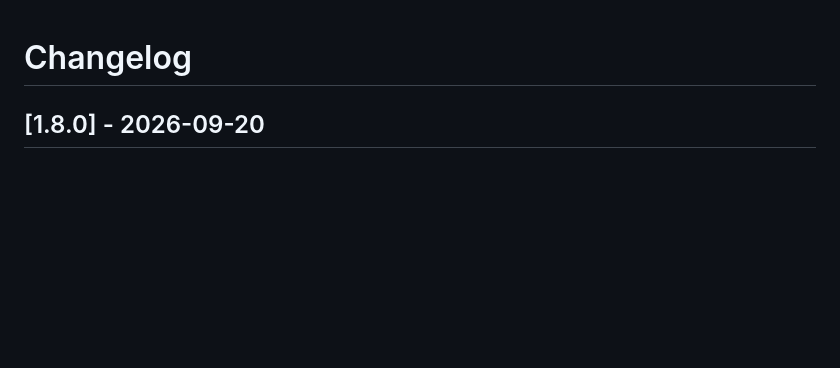
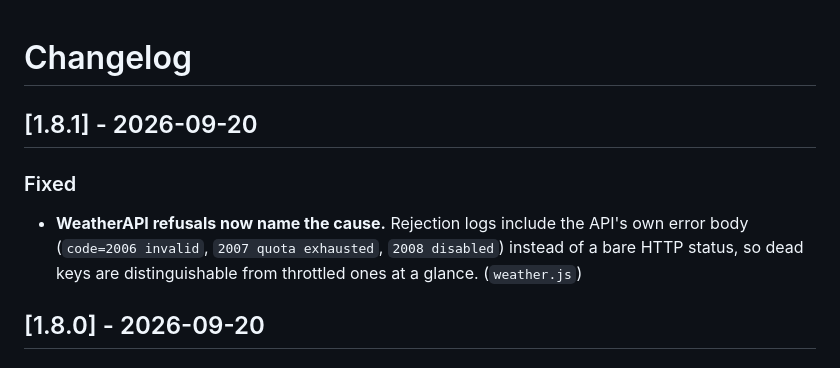
Before and after one commit to shahk70/luxlearn, a Markdown page: CHANGELOG.md, the part around the change. Rendered like a GitHub page; blank space fills up the shorter version.

Commit message:
1.8.1 prep: changelog

```diff
--- a/CHANGELOG.md
+++ b/CHANGELOG.md
@@ -1,4 +1,13 @@
 # Changelog
+
+## [1.8.1] - 2026-09-20
+
+### Fixed
+- **WeatherAPI refusals now name the cause.**
+  Rejection logs include the API's own error body (`code=2006 invalid`,
+  `2007 quota exhausted`, `2008 disabled`) instead of a bare HTTP status,
+  so dead keys are distinguishable from throttled ones at a glance.
+  (`weather.js`)
 
 ## [1.8.0] - 2026-09-20
 
```
